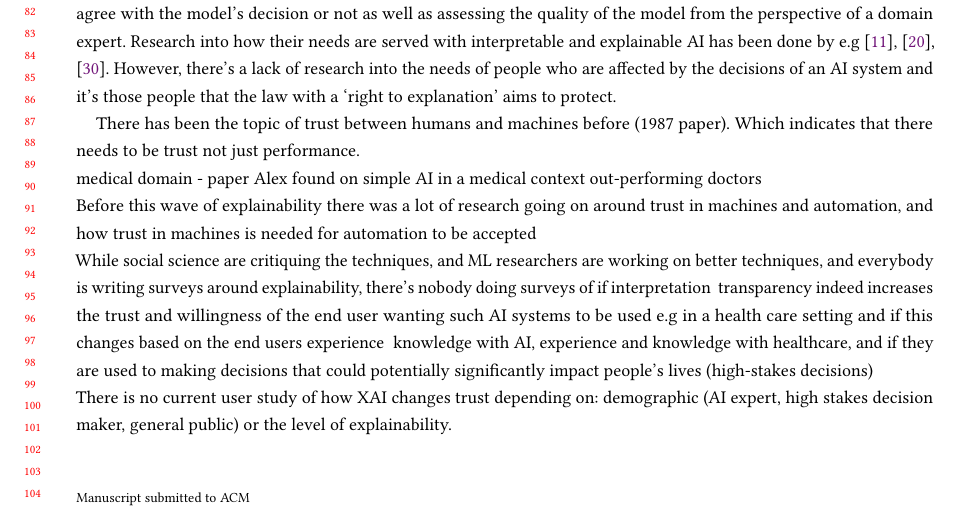
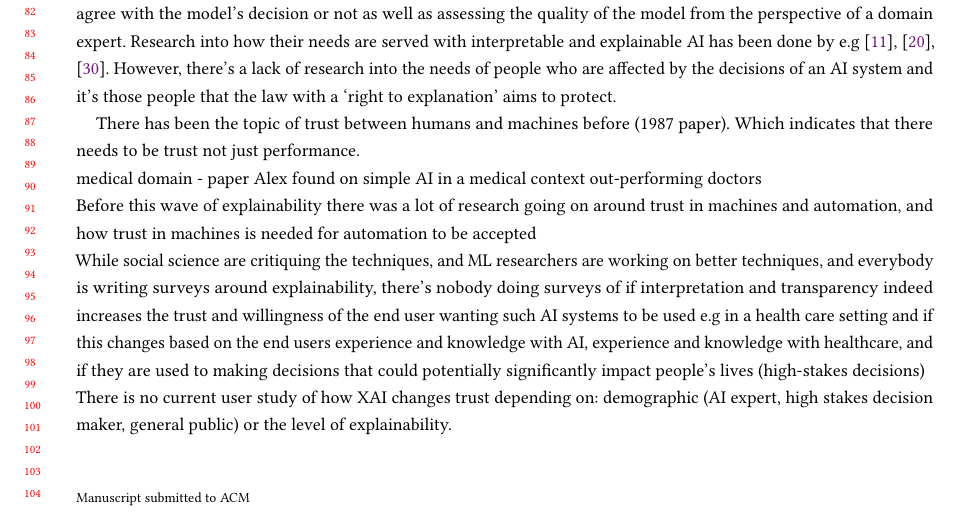
Before and after one commit to isabelladegen/Interaction-Design-Project, a LaTeX paper (elf.tex): part of page 2 of 19, cut so that both start at the same text. Compiled offline with pdfLaTeX.

Commit message:
Update to intor

```diff
--- a/elf.tex
+++ b/elf.tex
@@ -254,11 +254,11 @@ AI is used more and more also in high-risk application areas where such algorith
 %Why new - The problem (drama)
 The huge increase in the popularity of explainable, interpretable and trustworthy AI has also given rise to critical views. Examined are the motivations behind explainable AI, the quality \cite{Doshi-Velez2017} and usefulness of the explanations given \cite{Miller2019} and even question if explainable AI indeed achieve its objective of higher trusts in AI \cite{Lipton2018}. The research into explainable AI recognizes that there are many different stakeholders of AI systems, mainly: developers, end-users and lawmakers. The needs of each of these stakeholders vary greatly. For the developers of AI systems the explanations are useful for evaluating, testing and debugging purposes. They have a deep technical understanding of the concepts and mathematics behind the algorithms and are able to interpret mathematical explanations of those systems. These are the people who are creating the new explainability methods and we call them AI experts. Their needs and expectations are well understood \cite{Carvalho2019}. On the other hand the end-users of the AI systems are people who use the system to do their work, these are for example clinicians. They have a high expertise in the problem that the AI system attempts to solve but they are generally speaking not AI experts. The end users interest in the explanations are around e.g. assessing if they agree with the model’s decision or not as well as assessing the quality of the model from the perspective of a domain expert. Research into how their needs are served with interpretable and explainable AI has been done by e.g \cite{Goldstein2021}, \cite{Liao2020}, \cite{Salimiparsa2021}. However, there’s a lack of research into the needs of people who are affected by the decisions of an AI system and it’s those people that the law with a ‘right to explanation’ aims to protect.
 
-% more related work and how it doesn't cover this: Surveys on trust in generic AI systems. Surveys of perspectives on generic AI systems for healthcare work groups.
+    % more related work and how it doesn't cover this: Surveys on trust in generic AI systems. Surveys of perspectives on generic AI systems for healthcare work groups.
 There has been the topic of trust between humans and machines before (1987 paper). Which indicates that there needs to be trust not just performance.\\
 medical domain - paper Alex found on simple AI in a medical context out-performing doctors\\
 Before this wave of explainability there was a lot of research going on around trust in machines and automation, and how trust in machines is needed for automation to be accepted\\
-While social science are critiquing the techniques, and ML researchers are working on better techniques, and everybody is writing surveys around explainability, there’s nobody doing surveys of if interpretation &  transparency indeed increases the trust and willingness of the end user wanting such AI systems to be used e.g in a health care setting and if this changes based on the end users experience & knowledge with AI, experience and knowledge with healthcare, and if they are used to making decisions that could potentially significantly impact people's lives (high-stakes decisions)\\
+While social science are critiquing the techniques, and ML researchers are working on better techniques, and everybody is writing surveys around explainability, there’s nobody doing surveys of if interpretation and transparency indeed increases the trust and willingness of the end user wanting such AI systems to be used e.g in a health care setting and if this changes based on the end users experience and knowledge with AI, experience and knowledge with healthcare, and if they are used to making decisions that could potentially significantly impact people's lives (high-stakes decisions)\\
 There is no current user study of how XAI changes trust depending on: demographic (AI expert, high stakes decision maker, general public) or the level of explainability.\\
 
 %What & How: our solution, method and results: survey and focus group to find out if trust increases with transparency and if experience with AI or high stakes decision making matters
```
